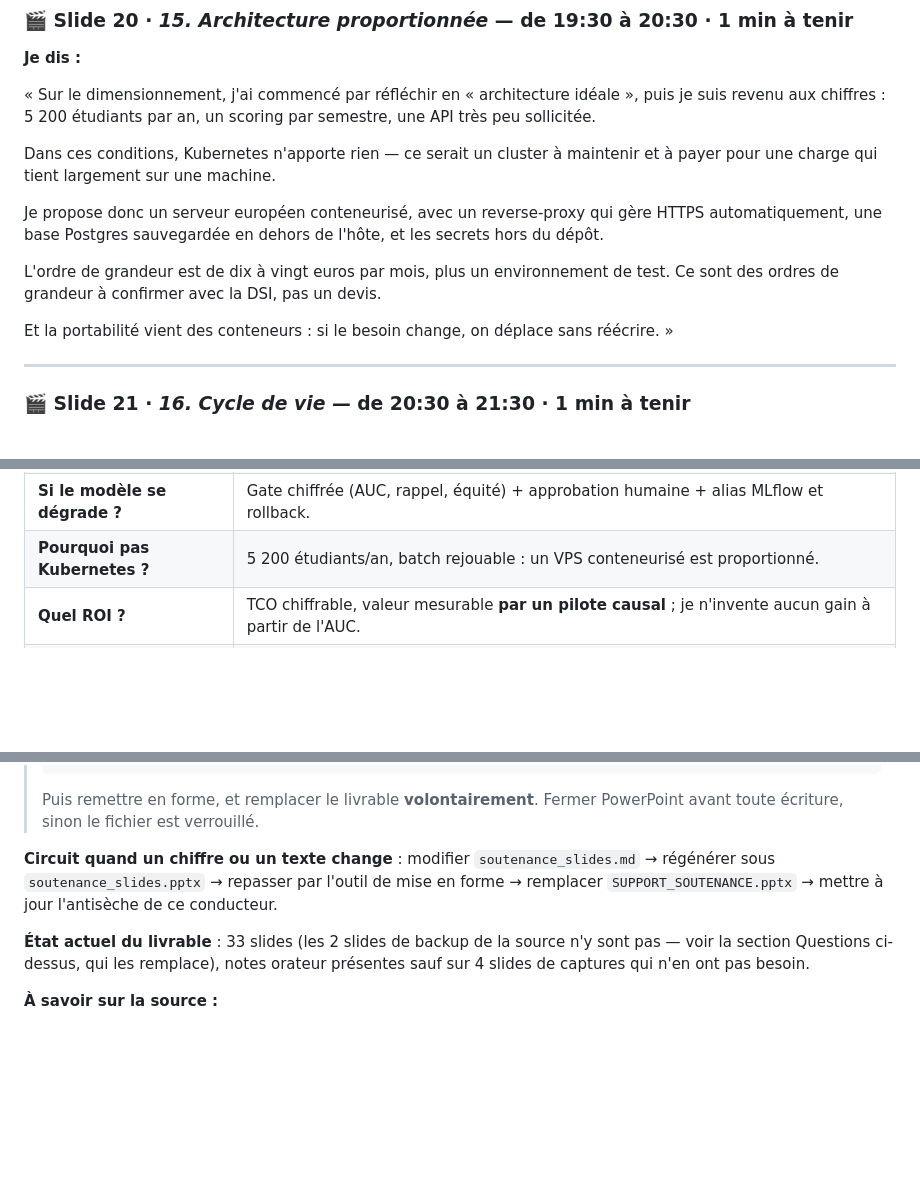
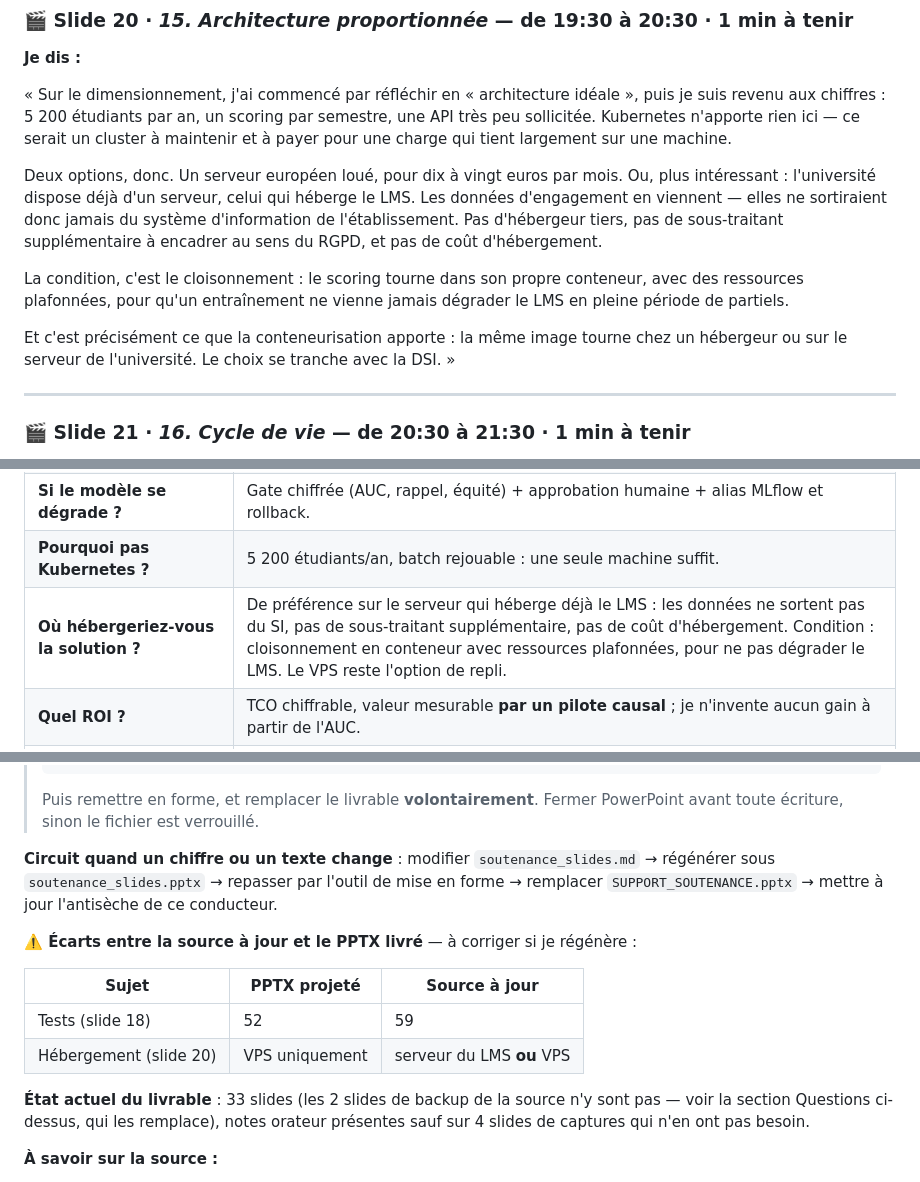
Before and after one commit to MichaeLab34/examen, a Markdown page: reports/SUPPORT_SOUTENANCE.md, 3 parts joined by grey strips. Rendered like a GitHub page; blank space fills up the shorter version.

Commit message:
docs(soutenance): retient l'hebergement sur le serveur du LMS existant
L'universite dispose deja d'un serveur — celui du LMS, d'ou proviennent les
donnees d'engagement. C'est une meilleure option que le VPS loue :

- les donnees ne sortent pas du systeme d'information de l'etablissement
- aucun sous-traitant supplementaire a encadrer au sens du RGPD
- aucun cout d'hebergement

Condition posee a l'oral : cloisonnement en conteneur avec ressources
plafonnees, pour qu'un entrainement ne degrade jamais le LMS en periode de
partiels. La conteneurisation rend les deux options equivalentes a l'execution.

- Scene 20 du conducteur reecrite avec les deux options
- Source des slides mise a jour (hebergement et budget)
- Antiseche et reponses jury alignees
- Tableau des ecarts source / PPTX livre ajoute au conducteur

```diff
--- a/reports/SUPPORT_SOUTENANCE.md
+++ b/reports/SUPPORT_SOUTENANCE.md
@@ -631,20 +631,21 @@ La protection est donc dans la plomberie, pas dans une note d'intention. »
 
 « Sur le dimensionnement, j'ai commencé par réfléchir en « architecture idéale », puis
 je suis revenu aux chiffres : 5 200 étudiants par an, un scoring par semestre, une API
-très peu sollicitée.
+très peu sollicitée. Kubernetes n'apporte rien ici — ce serait un cluster à maintenir
+et à payer pour une charge qui tient largement sur une machine.
 
-Dans ces conditions, Kubernetes n'apporte rien — ce serait un cluster à maintenir et à
-payer pour une charge qui tient largement sur une machine.
+Deux options, donc. Un serveur européen loué, pour dix à vingt euros par mois. Ou,
+plus intéressant : l'université dispose déjà d'un serveur, celui qui héberge le LMS.
+Les données d'engagement en viennent — elles ne sortiraient donc jamais du système
+d'information de l'établissement. Pas d'hébergeur tiers, pas de sous-traitant
+supplémentaire à encadrer au sens du RGPD, et pas de coût d'hébergement.
 
-Je propose donc un serveur européen conteneurisé, avec un reverse-proxy qui gère HTTPS
-automatiquement, une base Postgres sauvegardée en dehors de l'hôte, et les secrets
-hors du dépôt.
+La condition, c'est le cloisonnement : le scoring tourne dans son propre conteneur,
+avec des ressources plafonnées, pour qu'un entraînement ne vienne jamais dégrader le
+LMS en pleine période de partiels.
 
-L'ordre de grandeur est de dix à vingt euros par mois, plus un environnement de test.
-Ce sont des ordres de grandeur à confirmer avec la DSI, pas un devis.
-
-Et la portabilité vient des conteneurs : si le besoin change, on déplace sans
-réécrire. »
+Et c'est précisément ce que la conteneurisation apporte : la même image tourne chez un
+hébergeur ou sur le serveur de l'université. Le choix se tranche avec la DSI. »
 
 ---
 
@@ -854,7 +855,8 @@ L'avoir sous les yeux pendant les 30 min de questions.
 | **Et la dérive en production ?** | `drift-report` (PSI), seuils `watch`/`alert`, persistance en Gold ; dérive = investigation. |
 | **Pourquoi pas un réentraînement mensuel ?** | Les labels d'abandon arrivent **par cohorte** : réentraîner mensuellement, c'est apprendre sur des étiquettes inexistantes. |
 | **Si le modèle se dégrade ?** | Gate chiffrée (AUC, rappel, équité) + approbation humaine + alias MLflow et rollback. |
-| **Pourquoi pas Kubernetes ?** | 5 200 étudiants/an, batch rejouable : un VPS conteneurisé est proportionné. |
+| **Pourquoi pas Kubernetes ?** | 5 200 étudiants/an, batch rejouable : une seule machine suffit. |
+| **Où hébergeriez-vous la solution ?** | De préférence sur le serveur qui héberge déjà le LMS : les données ne sortent pas du SI, pas de sous-traitant supplémentaire, pas de coût d'hébergement. Condition : cloisonnement en conteneur avec ressources plafonnées, pour ne pas dégrader le LMS. Le VPS reste l'option de repli. |
 | **Quel ROI ?** | TCO chiffrable, valeur mesurable **par un pilote causal** ; je n'invente aucun gain à partir de l'AUC. |
 | **Un job qui ne tourne plus ?** | Heartbeat externe : c'est l'absence de signal qui déclenche l'alerte. |
 
@@ -902,6 +904,13 @@ prendrais : … » — bien meilleur qu'une improvisation.
 régénérer sous `soutenance_slides.pptx` → repasser par l'outil de mise en forme →
 remplacer `SUPPORT_SOUTENANCE.pptx` → mettre à jour l'antisèche de ce conducteur.
 
+**⚠️ Écarts entre la source à jour et le PPTX livré** — à corriger si je régénère :
+
+| Sujet | PPTX projeté | Source à jour |
+|---|---|---|
+| Tests (slide 18) | 52 | 59 |
+| Hébergement (slide 20) | VPS uniquement | serveur du LMS **ou** VPS |
+
 **État actuel du livrable** : 33 slides (les 2 slides de backup de la source n'y sont
 pas — voir la section Questions ci-dessus, qui les remplace), notes orateur présentes
 sauf sur 4 slides de captures qui n'en ont pas besoin.
```
Also changed, not shown: other parts of reports/SUPPORT_SOUTENANCE.md (+1 -1 lines), reports/soutenance_slides.md (+2 -2 lines).
